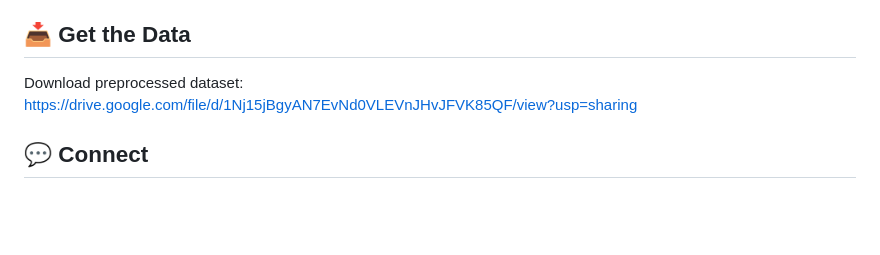
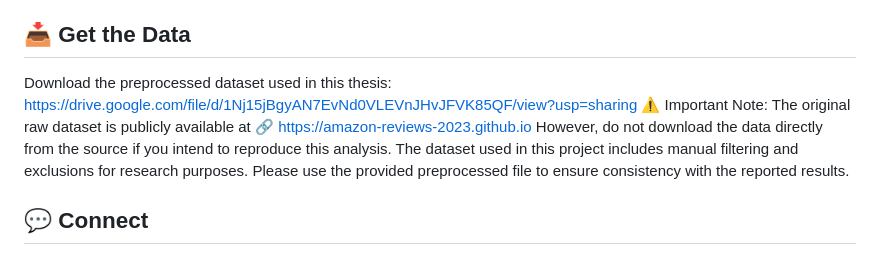
Before and after one commit to ekinkizildas/TFM, a Markdown page: README.md, the part around one of its changes. Drawn GitHub-style; blank space fills up the shorter version.

```diff
--- a/README.md
+++ b/README.md
@@ -69,8 +68,14 @@ To ensure consistency, all downstream analysis begins from 02Data_Cleaning.Rmd.
 - Combining quantitative and qualitative methods
 
 ## 📥 Get the Data
-Download preprocessed dataset:
+Download the preprocessed dataset used in this thesis:
 https://drive.google.com/file/d/1Nj15jBgyAN7EvNd0VLEVnJHvJFVK85QF/view?usp=sharing
+⚠️ Important Note:
+The original raw dataset is publicly available at
+🔗 https://amazon-reviews-2023.github.io
+However, do not download the data directly from the source if you intend to reproduce this analysis.
+The dataset used in this project includes manual filtering and exclusions for research purposes.
+Please use the provided preprocessed file to ensure consistency with the reported results.
 
 
 ## 💬 Connect
```
Also changed, not shown: other parts of README.md (+0 -1 lines).
